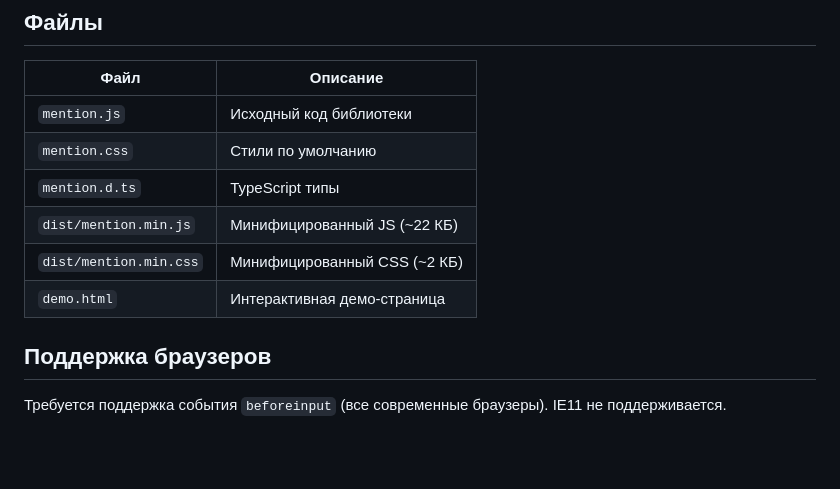
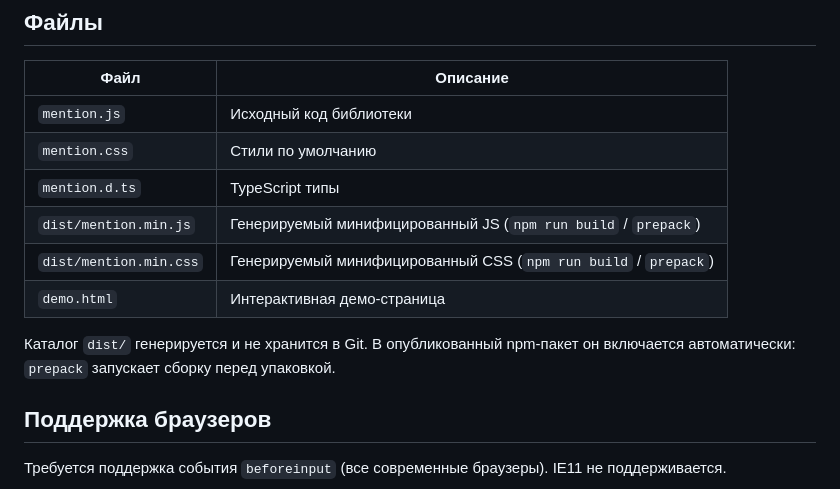
Before and after one commit to Shelamkoff/mentionjs, a Markdown page: README.ru.md, the part around the change. GitHub-like rendering; blank space fills up the shorter version.

Commit message:
Document generated dist policy

```diff
--- a/README.ru.md
+++ b/README.ru.md
@@ -265,9 +265,11 @@ m.push({ id: 1, name: 'Анна Иванова' });
 | `mention.js` | Исходный код библиотеки |
 | `mention.css` | Стили по умолчанию |
 | `mention.d.ts` | TypeScript типы |
-| `dist/mention.min.js` | Минифицированный JS (~22 КБ) |
-| `dist/mention.min.css` | Минифицированный CSS (~2 КБ) |
+| `dist/mention.min.js` | Генерируемый минифицированный JS (`npm run build` / `prepack`) |
+| `dist/mention.min.css` | Генерируемый минифицированный CSS (`npm run build` / `prepack`) |
 | `demo.html` | Интерактивная демо-страница |
+
+Каталог `dist/` генерируется и не хранится в Git. В опубликованный npm-пакет он включается автоматически: `prepack` запускает сборку перед упаковкой.
 
 ## Поддержка браузеров
 
```
Also changed, not shown: README.md (+4 -2 lines).
